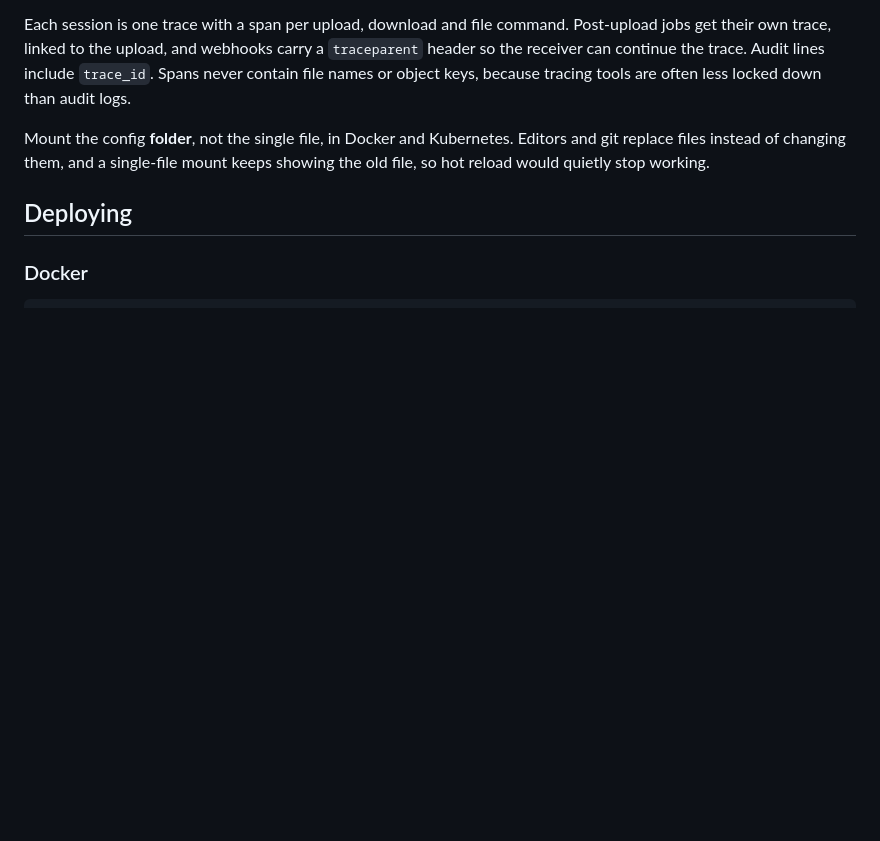
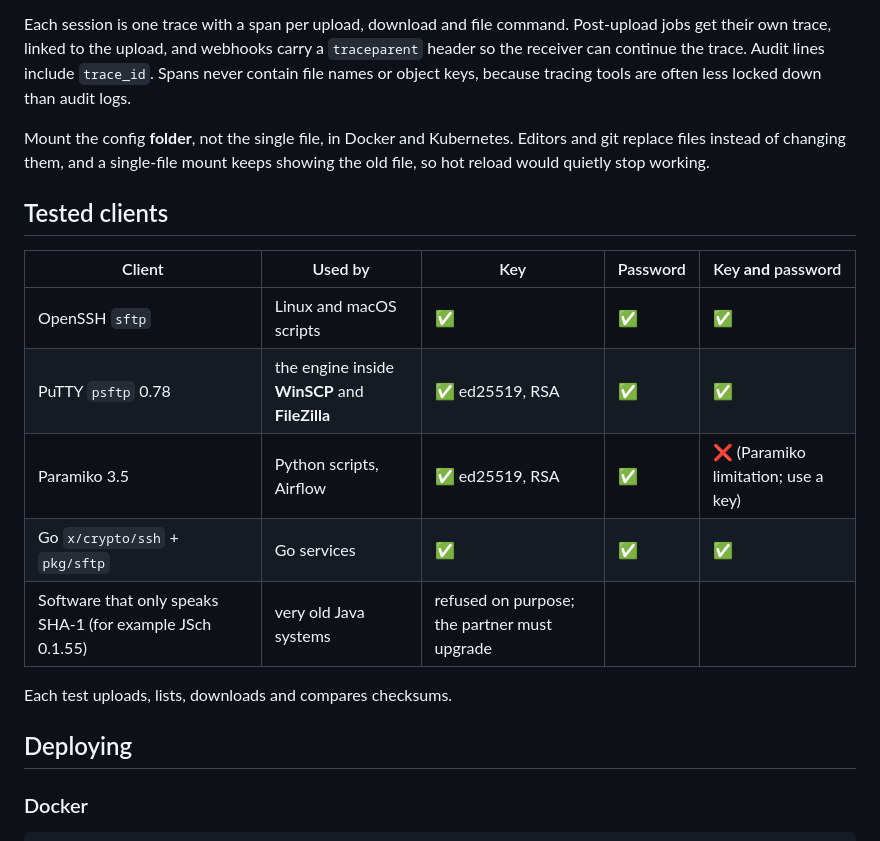
Before and after one commit to shashankpatil-dev/sftpgate, a Markdown page: README.md, the part around the change. Rendered like a GitHub page; blank space fills up the shorter version.

Commit message:
Document tested SFTP clients and the Paramiko two-step login limit

```diff
--- a/README.md
+++ b/README.md
@@ -186,6 +186,18 @@ Mount the config **folder**, not the single file, in Docker and Kubernetes.
 Editors and git replace files instead of changing them, and a single-file mount
 keeps showing the old file, so hot reload would quietly stop working.
 
+## Tested clients
+
+| Client | Used by | Key | Password | Key **and** password |
+|---|---|---|---|---|
+| OpenSSH `sftp` | Linux and macOS scripts | ✅ | ✅ | ✅ |
+| PuTTY `psftp` 0.78 | the engine inside **WinSCP** and **FileZilla** | ✅ ed25519, RSA | ✅ | ✅ |
+| Paramiko 3.5 | Python scripts, Airflow | ✅ ed25519, RSA | ✅ | ❌ (Paramiko limitation; use a key) |
+| Go `x/crypto/ssh` + `pkg/sftp` | Go services | ✅ | ✅ | ✅ |
+| Software that only speaks SHA-1 (for example JSch 0.1.55) | very old Java systems | refused on purpose; the partner must upgrade | | |
+
+Each test uploads, lists, downloads and compares checksums.
+
 ## Deploying
 
 ### Docker
```
Also changed, not shown: docs/ONBOARDING.md (+5 -0 lines).
